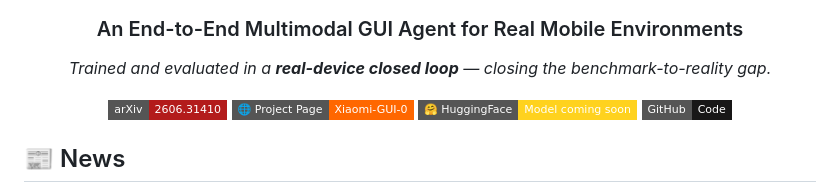
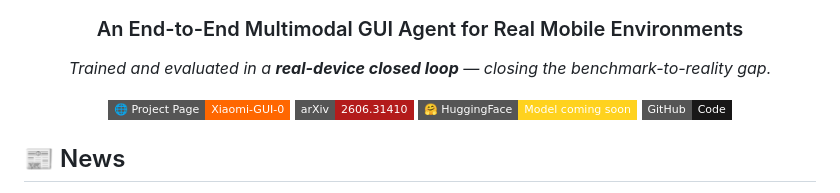
Before and after one commit to SeerRay-Lab/Xiaomi-GUI-0, a Markdown page: README.md, the part around the change. Rendered like a GitHub page; badges without logos.

Commit message:
Move arXiv badge after Project Page
Co-Authored-By: Claude Opus 4.8 <noreply@anthropic.com>

```diff
--- a/README.md
+++ b/README.md
@@ -7,8 +7,8 @@
 *Trained and evaluated in a **real-device closed loop** — closing the benchmark-to-reality gap.*
 
 <p>
+  <a href="https://seerray-lab.github.io/Xiaomi-GUI-0/"><img src="https://img.shields.io/badge/🌐_Project_Page-Xiaomi--GUI--0-ff6700?style=flat-square" alt="Project Page"/></a>
   <a href="https://arxiv.org/abs/2606.31410"><img src="https://img.shields.io/badge/arXiv-2606.31410-b31b1b?style=flat-square&logo=arxiv" alt="arXiv"/></a>
-  <a href="https://seerray-lab.github.io/Xiaomi-GUI-0/"><img src="https://img.shields.io/badge/🌐_Project_Page-Xiaomi--GUI--0-ff6700?style=flat-square" alt="Project Page"/></a>
   <a href="https://huggingface.co/collections/SeerRay-Lab/xiaomi-gui-0"><img src="https://img.shields.io/badge/🤗_HuggingFace-Model_coming_soon-FFD21E?style=flat-square" alt="HuggingFace"/></a>
   <a href="https://github.com/SeerRay-Lab/Xiaomi-GUI-0"><img src="https://img.shields.io/badge/GitHub-Code-181717?style=flat-square&logo=github" alt="GitHub"/></a>
 </p>
```
